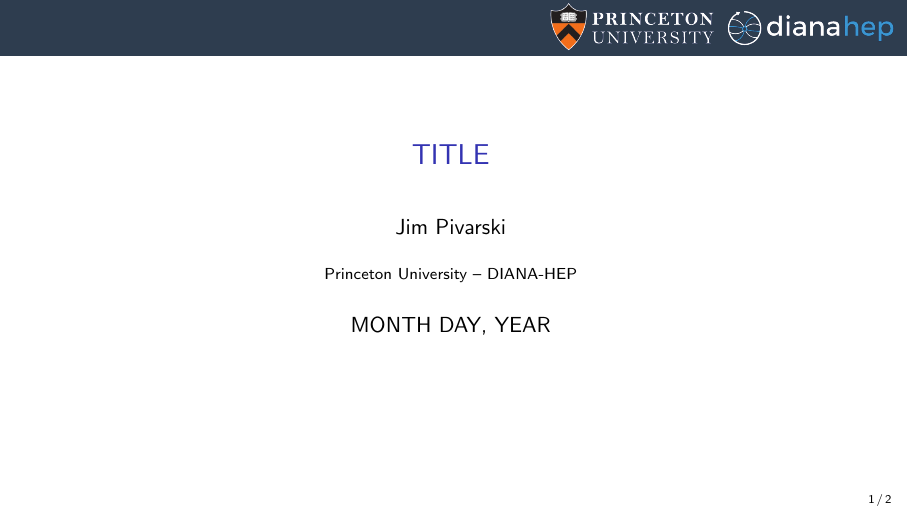
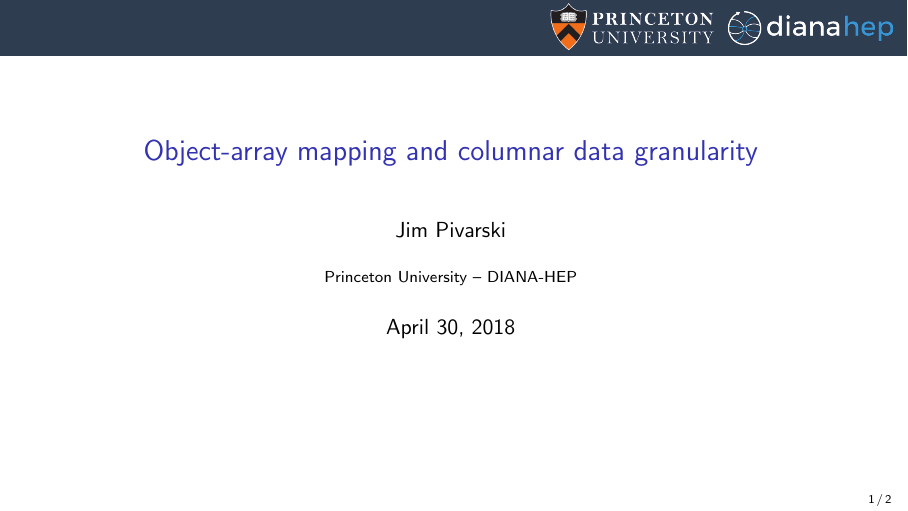
Before and after one commit to jpivarski-talks/2018-04-30-paris-oamap, LaTeX slides (main.tex): page 1 of 2. Compiled offline with pdfLaTeX.

Commit message:
Update on Overleaf.

```diff
--- a/main.tex
+++ b/main.tex
@@ -30,10 +30,10 @@
 \definecolor{darkgreen}{rgb}{0,0.6,0}
 \definecolor{mauve}{rgb}{0.58,0,0.82}
 
-\title[yyyy-mm-dd-DESCRIPTION]{TITLE}
+\title[2018-04-30-paris-oamap]{Object-array mapping and columnar data granularity}
 \author{Jim Pivarski}
 \institute{Princeton University -- DIANA-HEP}
-\date{MONTH DAY, YEAR}
+\date{April 30, 2018}
 
 \begin{document}
 
```
